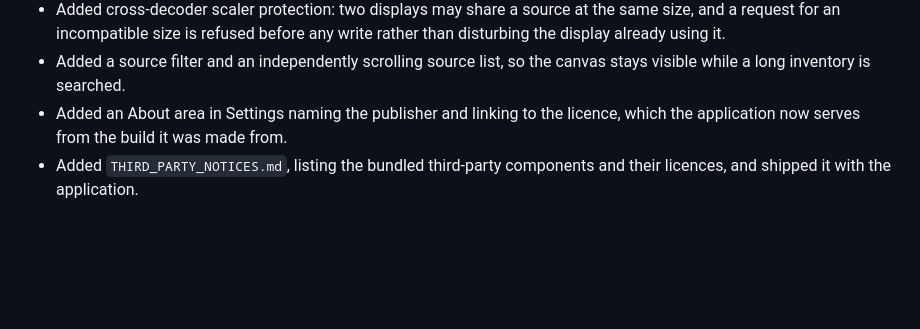
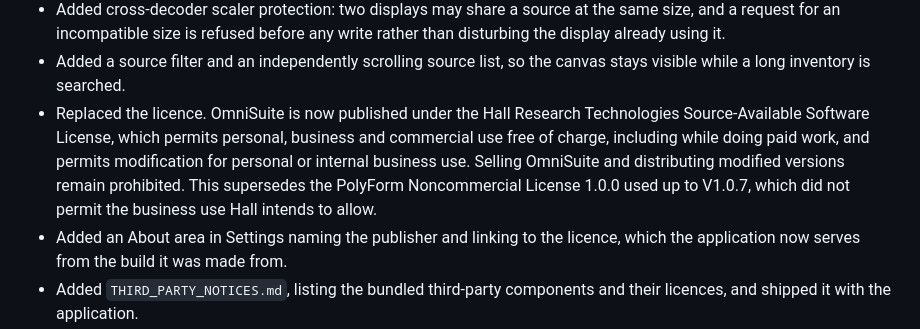
Before and after one commit to Hall-Research-Technologies/OmniSuite, a Markdown page: CHANGELOG.md, the part around the change. Rendered like a GitHub page; blank space fills up the shorter version.

```diff
--- a/CHANGELOG.md
+++ b/CHANGELOG.md
@@ -30,6 +30,13 @@ user-facing summary.
   rather than disturbing the display already using it.
 - Added a source filter and an independently scrolling source list, so the
   canvas stays visible while a long inventory is searched.
+- Replaced the licence. OmniSuite is now published under the Hall Research
+  Technologies Source-Available Software License, which permits personal,
+  business and commercial use free of charge, including while doing paid work,
+  and permits modification for personal or internal business use. Selling
+  OmniSuite and distributing modified versions remain prohibited. This
+  supersedes the PolyForm Noncommercial License 1.0.0 used up to V1.0.7, which
+  did not permit the business use Hall intends to allow.
 - Added an About area in Settings naming the publisher and linking to the
   licence, which the application now serves from the build it was made from.
 - Added `THIRD_PARTY_NOTICES.md`, listing the bundled third-party components
```
Also changed, not shown: README.md (+34 -29 lines), THIRD_PARTY_NOTICES.md (+20 -8 lines), docs/images/settings.png, 5 other files.
